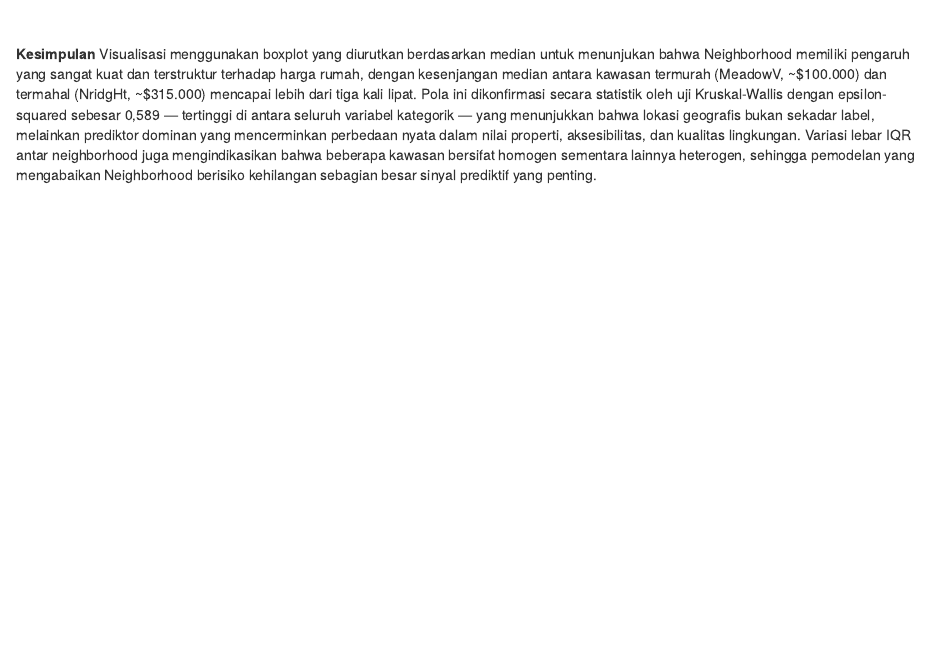
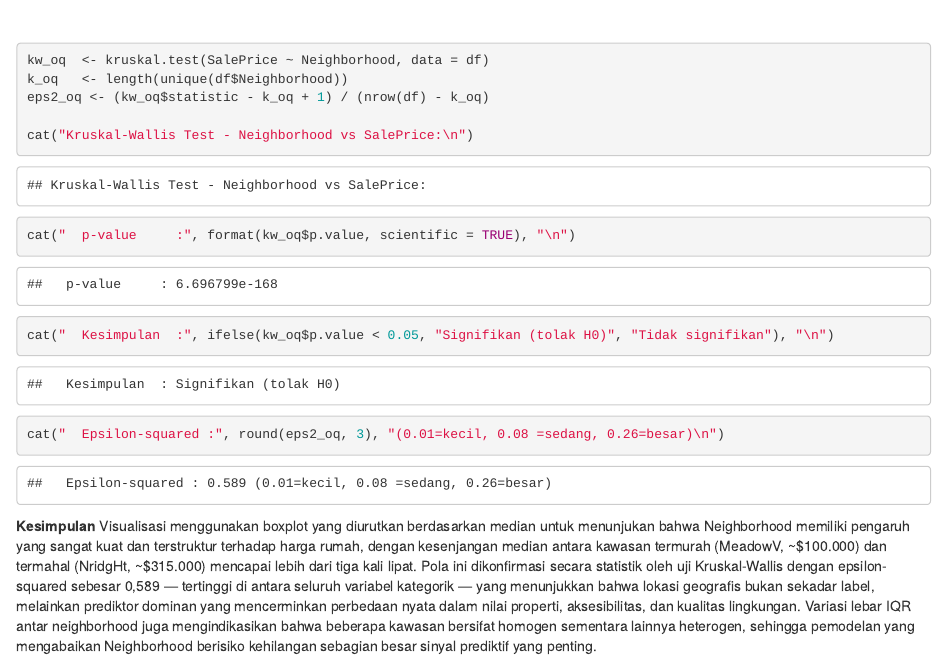
Before and after one commit to natasyakeisyaaa/Tugas2StatR, an R Markdown document (EDIT INI TUBES 2.Rmd): the page in a window 1100 px wide, from 2890 px down before the commit and from 2900 px down after it. Rendered offline with R 4.5, knitr and Pandoc, with nearby package versions.

Commit message:
nambah kw

````diff
--- a/EDIT INI TUBES 2.Rmd
+++ b/EDIT INI TUBES 2.Rmd
@@ -509,3 +511,13 @@ legend("topleft", legend = "Median keseluruhan", col = "red", lty = 2, bty = "n"
+kw_oq  <- kruskal.test(SalePrice ~ Neighborhood, data = df)
+k_oq   <- length(unique(df$Neighborhood))
+eps2_oq <- (kw_oq$statistic - k_oq + 1) / (nrow(df) - k_oq)
+
+cat("Kruskal-Wallis Test - Neighborhood vs SalePrice:\n")
+cat("  p-value     :", format(kw_oq$p.value, scientific = TRUE), "\n")
+cat("  Kesimpulan  :", ifelse(kw_oq$p.value < 0.05, "Signifikan (tolak H0)", "Tidak signifikan"), "\n")
+cat("  Epsilon-squared :", round(eps2_oq, 3), "(0.01=kecil, 0.08 =sedang, 0.26=besar)\n")
+```
+
 **Kesimpulan** Visualisasi menggunakan boxplot yang diurutkan berdasarkan median untuk menunjukan bahwa Neighborhood memiliki pengaruh yang sangat kuat dan terstruktur terhadap harga rumah, dengan kesenjangan median antara kawasan termurah (MeadowV, ~$100.000) dan termahal (NridgHt, ~$315.000) mencapai lebih dari tiga kali lipat. Pola ini dikonfirmasi secara statistik oleh uji Kruskal-Wallis dengan epsilon-squared sebesar 0,589 — tertinggi di antara seluruh variabel kategorik — yang menunjukkan bahwa lokasi geografis bukan sekadar label, melainkan prediktor dominan yang mencerminkan perbedaan nyata dalam nilai properti, aksesibilitas, dan kualitas lingkungan. Variasi lebar IQR antar neighborhood juga mengindikasikan bahwa beberapa kawasan bersifat homogen sementara lainnya heterogen, sehingga pemodelan yang mengabaikan Neighborhood berisiko kehilangan sebagian besar sinyal prediktif yang penting.
 
 
````
Also changed, not shown: EDIT INI TUBES 2.Rmd (2 more changed lines).
